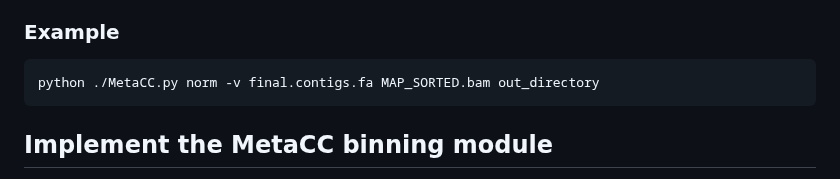
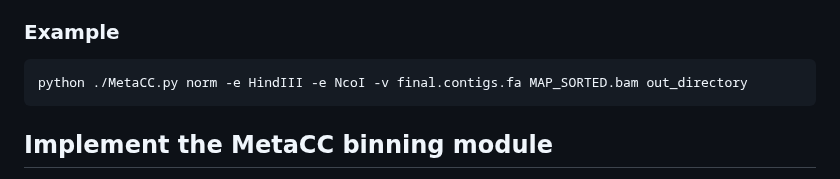
Before and after one commit to dyxstat/MetaCC, a Markdown page: README.md, the part around the change. Rendered like a GitHub page.

````diff
--- a/README.md
+++ b/README.md
@@ -156,7 +156,7 @@ This file can further serve as the input of MetaCC binning module.
 
 ### Example
 ```
-python ./MetaCC.py norm -v final.contigs.fa MAP_SORTED.bam out_directory
+python ./MetaCC.py norm -e HindIII -e NcoI -v final.contigs.fa MAP_SORTED.bam out_directory
 ```
 
 
````
